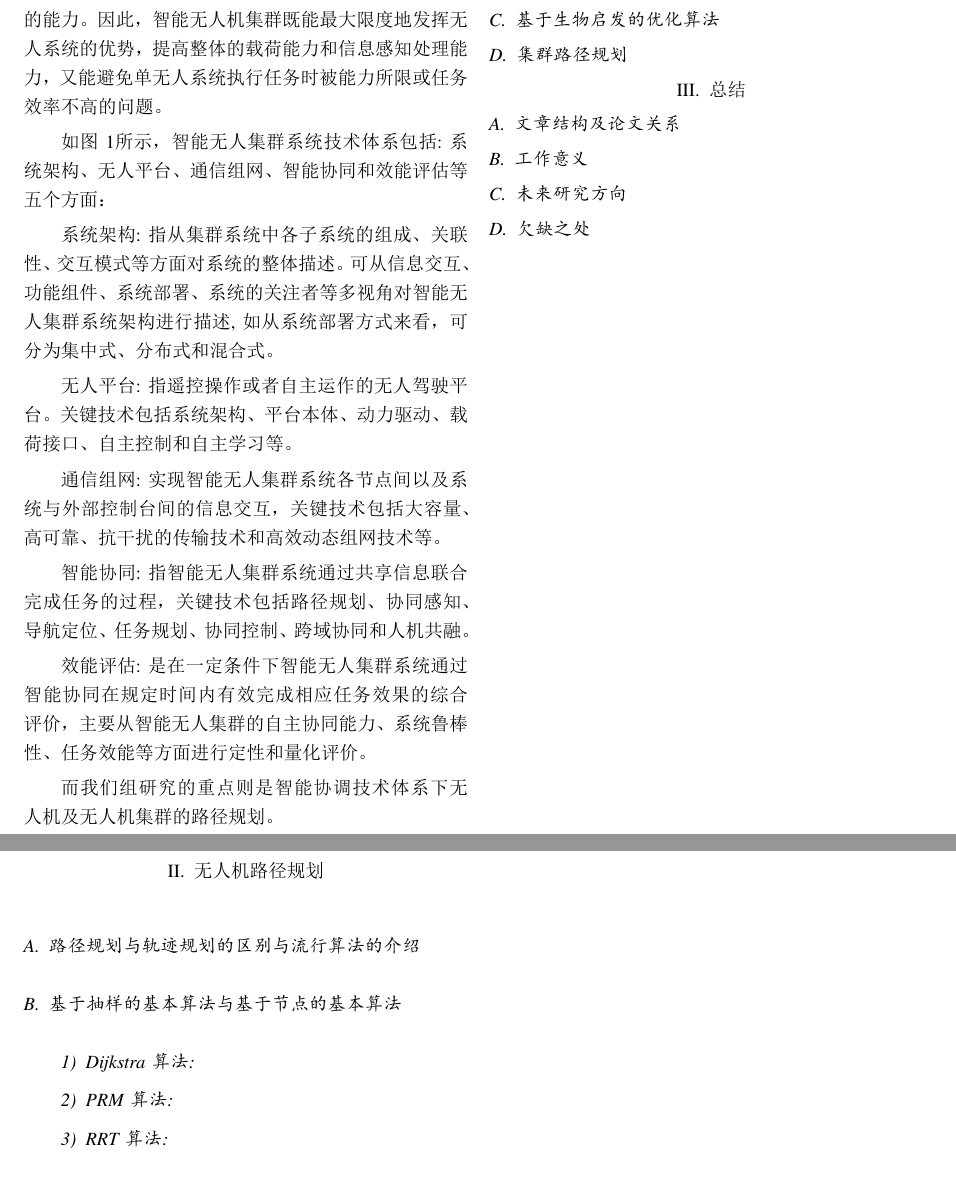
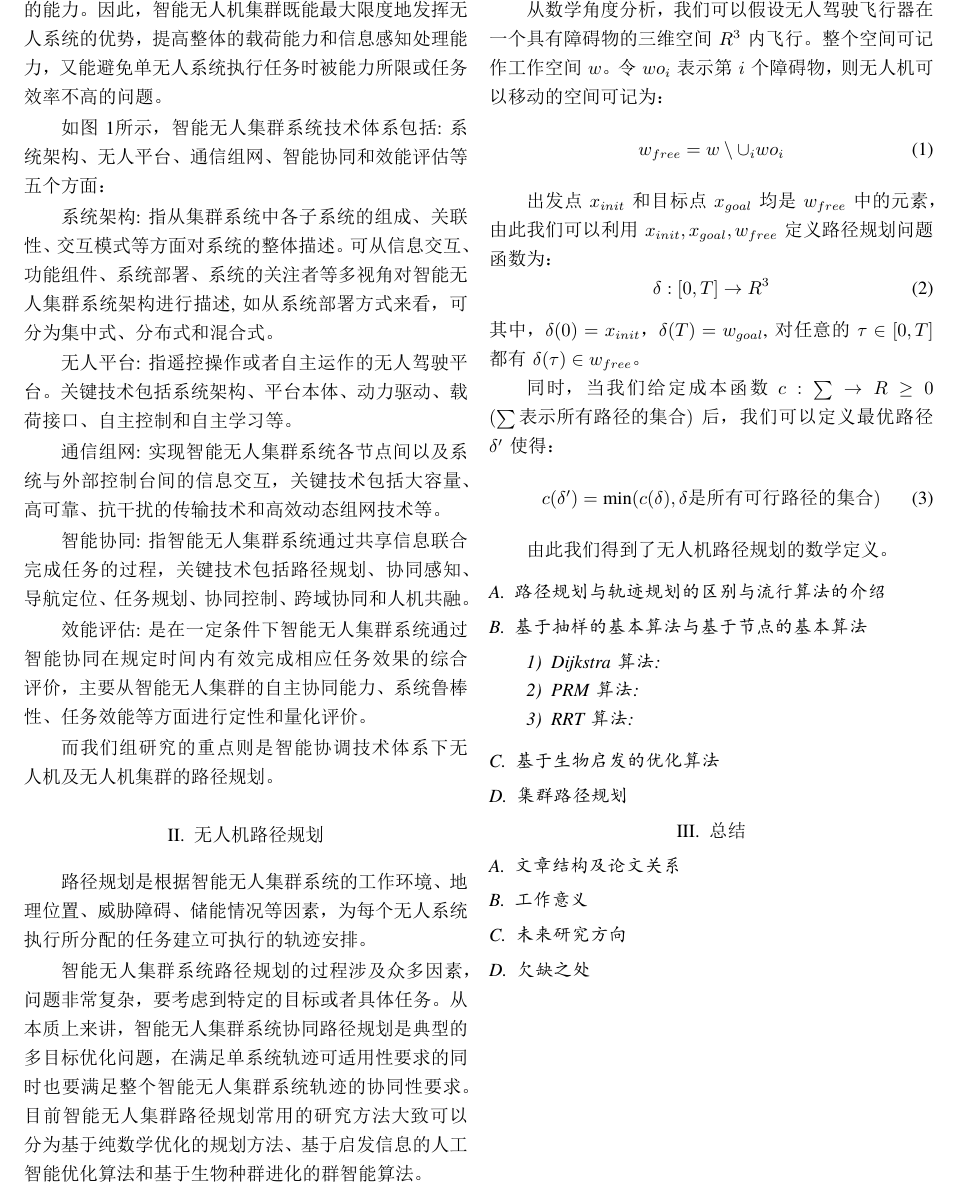
Before and after one commit to YanLin02/LaTeX_ReadAndWrite_FianlWork, a LaTeX paper (Final Work.tex): two parts of page 2 of 2 before the commit and part of page 2 of 2 after it, the two joined at a grey line, cut so that both start at the same text. The pictures show the PDF file Final Work.pdf that the author committed with the source.

Commit message:
路径规划的数学定义

```diff
--- a/Final Work.tex
+++ b/Final Work.tex
@@ -91,6 +91,27 @@
 
 \section{无人机路径规划}%Section 2 无人机路径规划
 
+路径规划是根据智能无人集群系统的工作环境、地理位置、威胁障碍、储能情况等因素，为每个无人系统执行所分配的任务建立可执行的轨迹安排。
+
+智能无人集群系统路径规划的过程涉及众多因素，问题非常复杂，要考虑到特定的目标或者具体任务。从本质上来讲，智能无人集群系统协同路径规划是典型的多目标优化问题，在满足单系统轨迹可适用性要求的同时也要满足整个智能无人集群系统轨迹的协同性要求。目前智能无人集群路径规划常用的研究方法大致可以分为基于纯数学优化的规划方法、基于启发信息的人工智能优化算法和基于生物种群进化的群智能算法。
+
+从数学角度分析，我们可以假设无人驾驶飞行器在一个具有障碍物的三维空间$R^3$内飞行。整个空间可记作工作空间$w$。令$wo_i$表示第$i$个障碍物，则无人机可以移动的空间可记为：
+\begin{equation}
+    w_{free}=w \setminus \cup_i wo_i
+\end{equation}
+
+出发点$x_{init}$和目标点$x_{goal}$均是$w_{free}$中的元素，由此我们可以利用$x_{init},x_{goal},w_{free}$定义路径规划问题函数为：
+\begin{equation}
+    \delta:[0,T]\rightarrow R^3
+\end{equation}
+其中，$\delta (0)=x_{init}$，$\delta (T)=w_{goal}$,对任意的$\tau \in [0,T]$都有$\delta(\tau) \in w_{free}$。
+
+同时，当我们给定成本函数$c: \sum \rightarrow R \geq0$  $( \sum \mbox{表示所有路径的集合})$后，我们可以定义最优路径$\delta'$使得：
+\begin{equation}
+    c(\delta')= \min (c(\delta),\delta \mbox{是所有可行路径的集合})
+\end{equation}
+
+由此我们得到了无人机路径规划的数学定义。
 
 
 \subsection{路径规划与轨迹规划的区别与流行算法的介绍}%Subsection 1 路径规划与轨迹规划的区别与流行算法的介绍
```
Also changed, not shown: Final Work.pdf, 2 other files.
